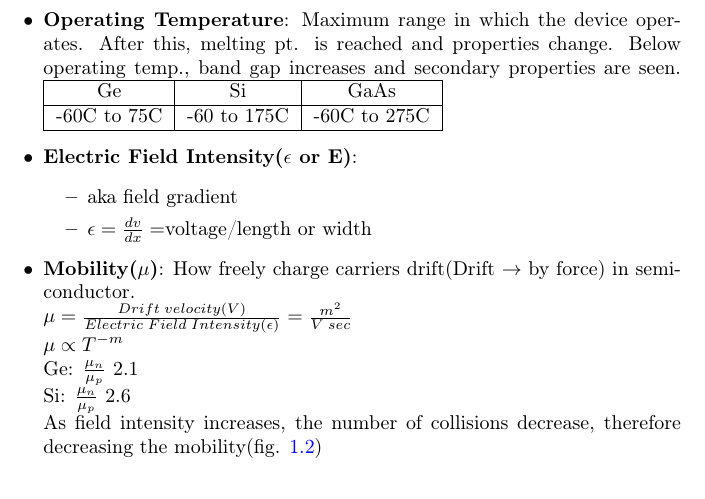
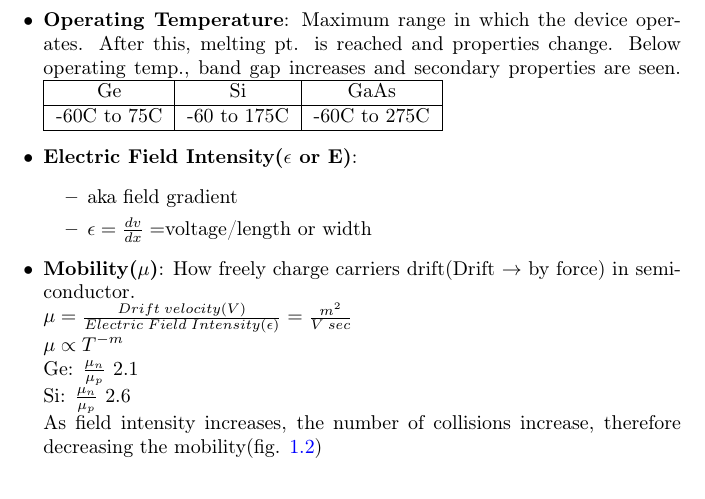
Before and after one commit to pranavgade20/notes, a LaTeX thesis (fundamentals-of-electronics-engineering-sem1.tex): part of page 4 of 11, cut so that both start at the same text. Compiled offline with pdfLaTeX.

Commit message:
Update fundamentals-of-electronics-engineering-sem1.tex

```diff
--- a/fundamentals-of-electronics-engineering-sem1.tex
+++ b/fundamentals-of-electronics-engineering-sem1.tex
@@ -122,7 +122,7 @@
 			$\mu = \frac{Drift\; velocity(V)}{Electric\;Field\;Intensity(\epsilon)} = \frac{m^2}{V\;sec}$\\
 			$\mu \propto T^{-m}$\\
 			Ge: $\frac{\mu_n}{\mu_p} ~ 2.1$\\Si: $\frac{\mu_n}{\mu_p} ~ 2.6$\\
-			As field intensity increases, the number of collisions decrease, therefore decreasing the mobility(fig. \ref{fig:mobility-applied-electric-field-graph}) \\
+			As field intensity increases, the number of collisions increase, therefore decreasing the mobility(fig. \ref{fig:mobility-applied-electric-field-graph}) \\
 			\begin{figure}
 				\centering
 				\includegraphics[width=0.7\linewidth]{img/Mobility-applied-electric-field-graph}
```
